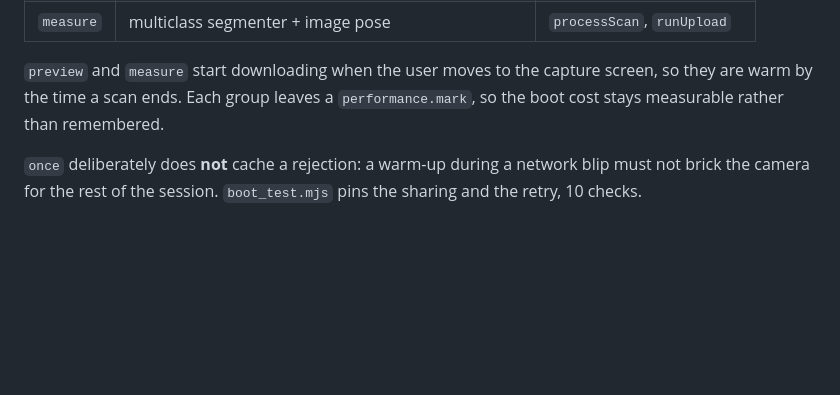
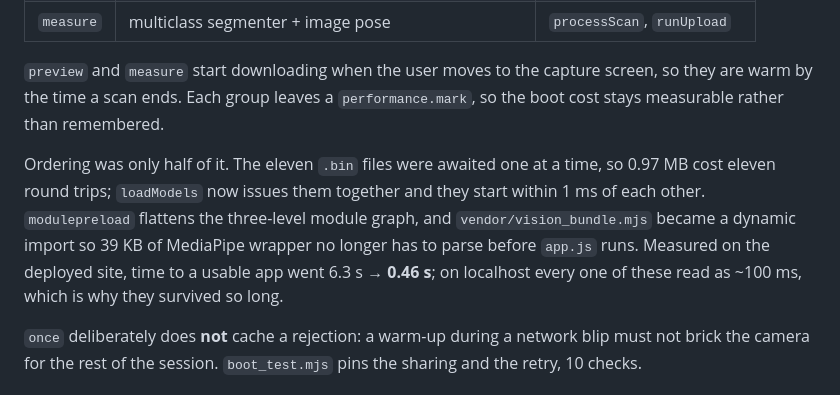
Before and after one commit to rishabcv-eng/bodycomp, a Markdown page: app/README.md, the part around the change. Rendered like a GitHub page; blank space fills up the shorter version.

```diff
--- a/app/README.md
+++ b/app/README.md
@@ -350,6 +350,14 @@ need it:
 screen, so they are warm by the time a scan ends. Each group leaves a
 `performance.mark`, so the boot cost stays measurable rather than remembered.
 
+Ordering was only half of it. The eleven `.bin` files were awaited one at a
+time, so 0.97 MB cost eleven round trips; `loadModels` now issues them together
+and they start within 1 ms of each other. `modulepreload` flattens the
+three-level module graph, and `vendor/vision_bundle.mjs` became a dynamic import
+so 39 KB of MediaPipe wrapper no longer has to parse before `app.js` runs.
+Measured on the deployed site, time to a usable app went 6.3 s → **0.46 s**; on
+localhost every one of these read as ~100 ms, which is why they survived so long.
+
 `once` deliberately does **not** cache a rejection: a warm-up during a network
 blip must not brick the camera for the rest of the session. `boot_test.mjs`
 pins the sharing and the retry, 10 checks.
```
Also changed, not shown: README.md (+29 -5 lines).
